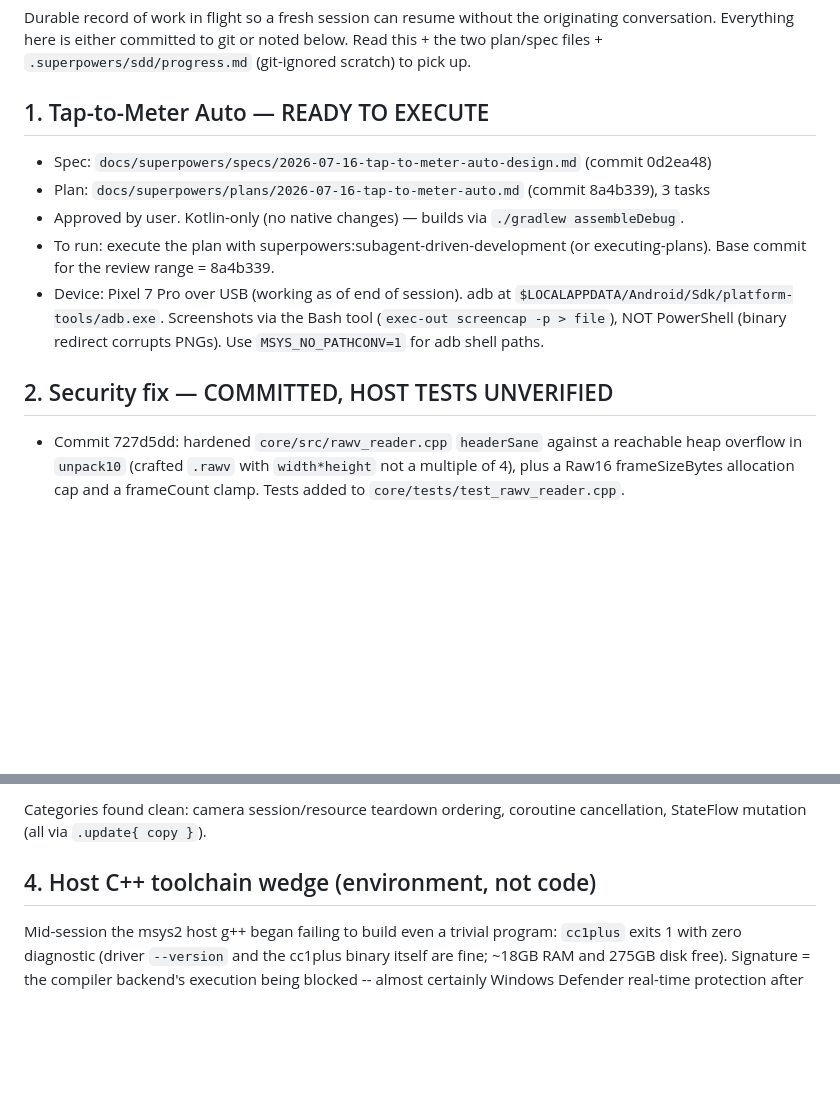
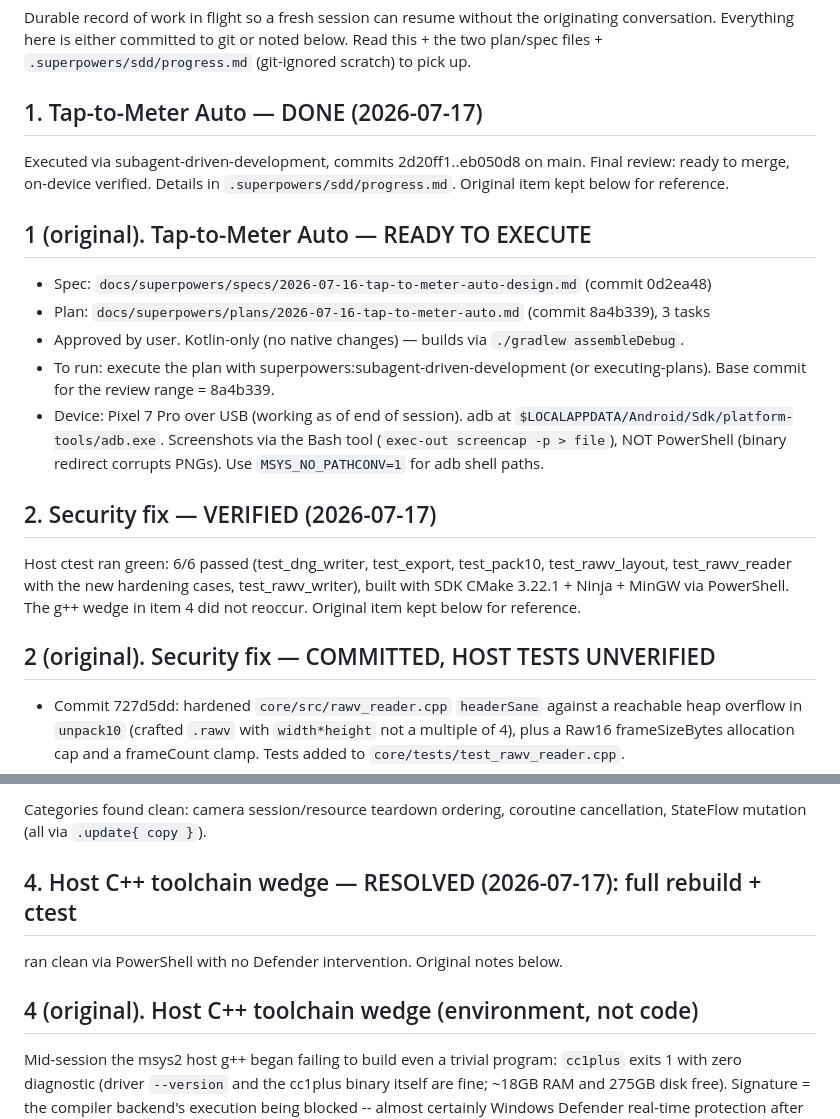
Before and after one commit to oShez/rawcam, a Markdown page: docs/superpowers/open-items-2026-07-16.md, 2 parts joined by grey strips. Drawn GitHub-style; blank space fills up the shorter version.

Commit message:
docs: mark open items 1, 2, 4 resolved in 2026-07-16 handoff
Tap-to-meter shipped (2d20ff1..eb050d8); host ctest verified 6/6 incl.
new rawv_reader hardening cases; g++ wedge did not reoccur.

Co-Authored-By: Claude Fable 5 <noreply@anthropic.com>

```diff
--- a/docs/superpowers/open-items-2026-07-16.md
+++ b/docs/superpowers/open-items-2026-07-16.md
@@ -5,7 +5,13 @@ originating conversation. Everything here is either committed to git or noted
 below. Read this + the two plan/spec files + `.superpowers/sdd/progress.md`
 (git-ignored scratch) to pick up.
 
-## 1. Tap-to-Meter Auto — READY TO EXECUTE
+## 1. Tap-to-Meter Auto — DONE (2026-07-17)
+
+Executed via subagent-driven-development, commits 2d20ff1..eb050d8 on main.
+Final review: ready to merge, on-device verified. Details in
+`.superpowers/sdd/progress.md`. Original item kept below for reference.
+
+## 1 (original). Tap-to-Meter Auto — READY TO EXECUTE
 
 - Spec: `docs/superpowers/specs/2026-07-16-tap-to-meter-auto-design.md` (commit 0d2ea48)
 - Plan: `docs/superpowers/plans/2026-07-16-tap-to-meter-auto.md` (commit 8a4b339), 3 tasks
@@ -17,7 +23,14 @@ below. Read this + the two plan/spec files + `.superpowers/sdd/progress.md`
   tool (`exec-out screencap -p > file`), NOT PowerShell (binary redirect
   corrupts PNGs). Use `MSYS_NO_PATHCONV=1` for adb shell paths.
 
-## 2. Security fix — COMMITTED, HOST TESTS UNVERIFIED
+## 2. Security fix — VERIFIED (2026-07-17)
+
+Host ctest ran green: 6/6 passed (test_dng_writer, test_export, test_pack10,
+test_rawv_layout, test_rawv_reader with the new hardening cases, test_rawv_writer),
+built with SDK CMake 3.22.1 + Ninja + MinGW via PowerShell. The g++ wedge in
+item 4 did not reoccur. Original item kept below for reference.
+
+## 2 (original). Security fix — COMMITTED, HOST TESTS UNVERIFIED
 
 - Commit 727d5dd: hardened `core/src/rawv_reader.cpp` `headerSane` against a
   reachable heap overflow in `unpack10` (crafted `.rawv` with `width*height`
@@ -82,7 +95,10 @@ ClipsScreen, ExportService, MainActivity, NativeBridge, Theme). Ranked:
 Categories found clean: camera session/resource teardown ordering, coroutine
 cancellation, StateFlow mutation (all via `.update{ copy }`).
 
-## 4. Host C++ toolchain wedge (environment, not code)
+## 4. Host C++ toolchain wedge — RESOLVED (2026-07-17): full rebuild + ctest
+ran clean via PowerShell with no Defender intervention. Original notes below.
+
+## 4 (original). Host C++ toolchain wedge (environment, not code)
 
 Mid-session the msys2 host g++ began failing to build even a trivial program:
 `cc1plus` exits 1 with zero diagnostic (driver `--version` and the cc1plus
```
